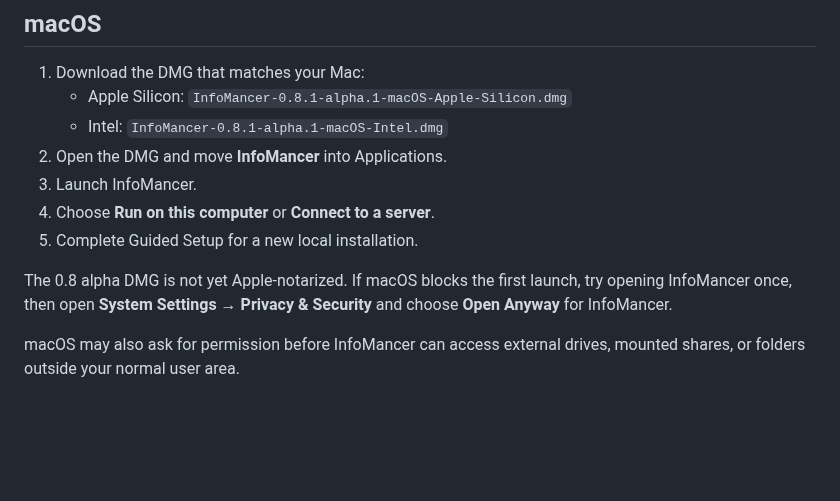
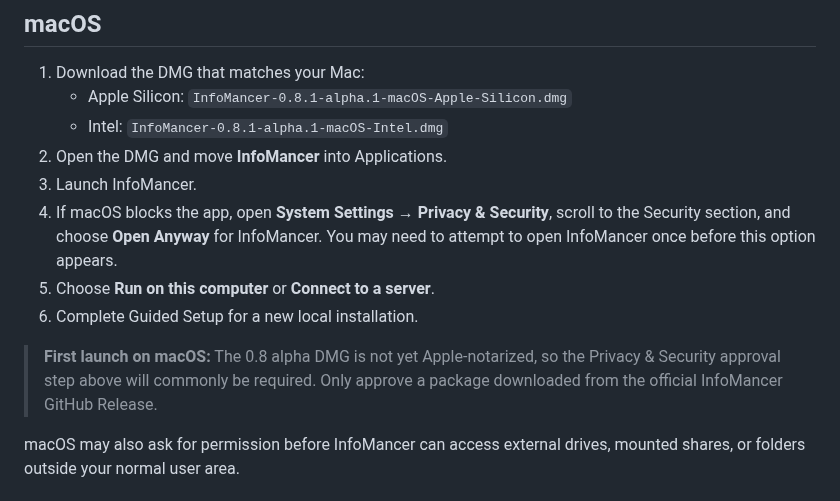
Before and after one commit to chandler-sol/InfoMancer, a Markdown page: docs/INSTALLATION.md, the part around the change. Drawn GitHub-style; blank space fills up the shorter version.

Commit message:
Clarify macOS Gatekeeper installation step

```diff
--- a/docs/INSTALLATION.md
+++ b/docs/INSTALLATION.md
@@ -53,10 +53,11 @@ A standalone Windows installation can use local folders, drive letters, and netw
    - Intel: `InfoMancer-0.8.1-alpha.1-macOS-Intel.dmg`
 2. Open the DMG and move **InfoMancer** into Applications.
 3. Launch InfoMancer.
-4. Choose **Run on this computer** or **Connect to a server**.
-5. Complete Guided Setup for a new local installation.
+4. If macOS blocks the app, open **System Settings → Privacy & Security**, scroll to the Security section, and choose **Open Anyway** for InfoMancer. You may need to attempt to open InfoMancer once before this option appears.
+5. Choose **Run on this computer** or **Connect to a server**.
+6. Complete Guided Setup for a new local installation.
 
-The 0.8 alpha DMG is not yet Apple-notarized. If macOS blocks the first launch, try opening InfoMancer once, then open **System Settings → Privacy & Security** and choose **Open Anyway** for InfoMancer.
+> **First launch on macOS:** The 0.8 alpha DMG is not yet Apple-notarized, so the Privacy & Security approval step above will commonly be required. Only approve a package downloaded from the official InfoMancer GitHub Release.
 
 macOS may also ask for permission before InfoMancer can access external drives, mounted shares, or folders outside your normal user area.
 
```
